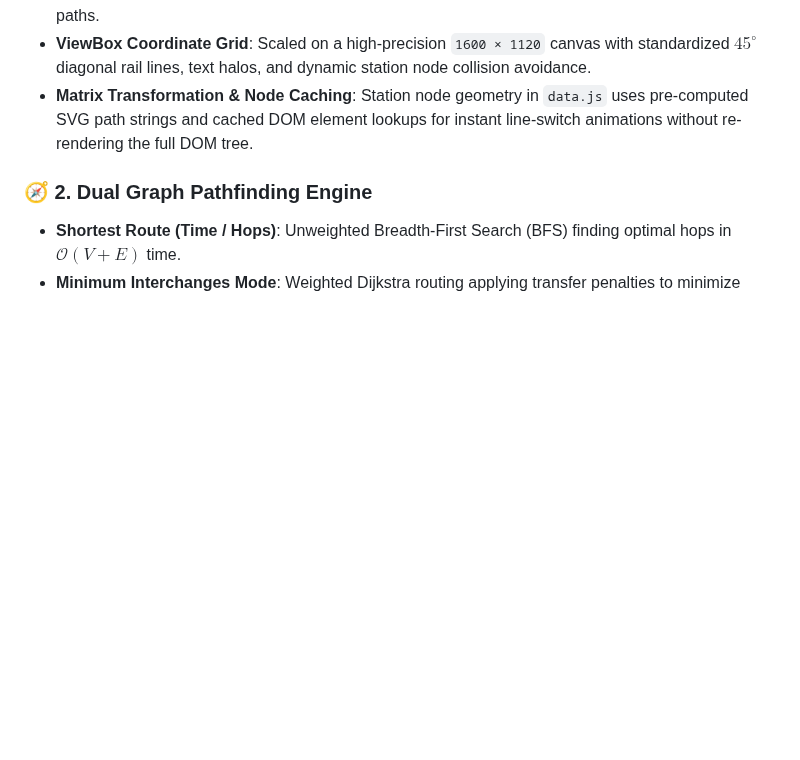
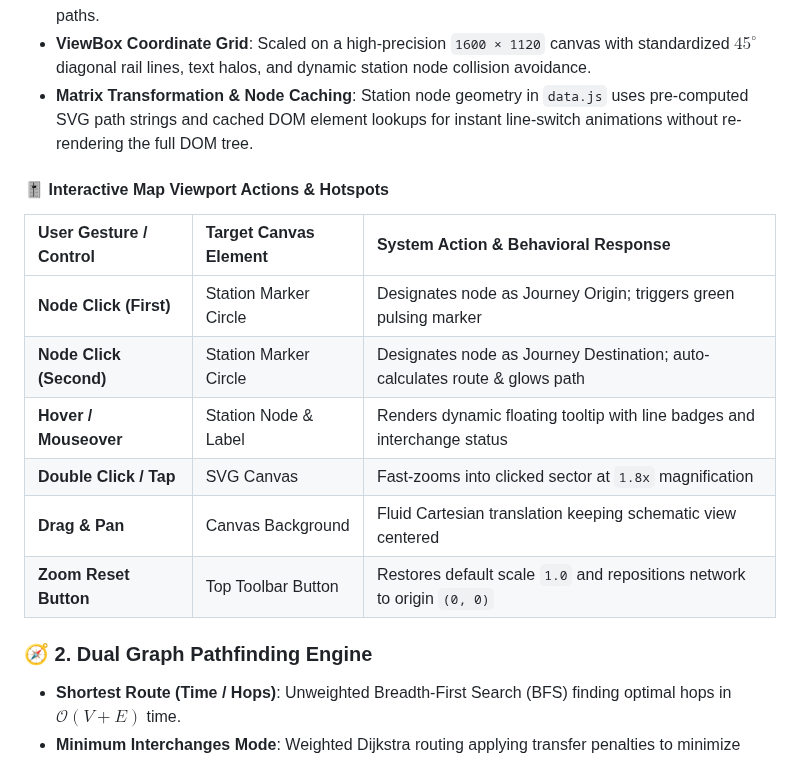
Before and after one commit to Harshkumar2306/metro-route-finder-, a Markdown page: README.md, the part around the change. GitHub-like rendering; blank space fills up the shorter version.

Commit message:
docs(1/7): add interactive live map navigation controls and legend guide

```diff
--- a/README.md
+++ b/README.md
@@ -148,6 +148,17 @@ Originally built as a foundational C++ data structures and algorithms project, i
 - **Dynamic Route Glow**: Highlights computed paths with glowing neon overlays and animated transit paths.
 - **ViewBox Coordinate Grid**: Scaled on a high-precision `1600 × 1120` canvas with standardized $45^\circ$ diagonal rail lines, text halos, and dynamic station node collision avoidance.
 - **Matrix Transformation & Node Caching**: Station node geometry in `data.js` uses pre-computed SVG path strings and cached DOM element lookups for instant line-switch animations without re-rendering the full DOM tree.
+
+#### 🎚️ Interactive Map Viewport Actions & Hotspots
+
+| User Gesture / Control | Target Canvas Element | System Action & Behavioral Response |
+| :--- | :--- | :--- |
+| **Node Click (First)** | Station Marker Circle | Designates node as Journey Origin; triggers green pulsing marker |
+| **Node Click (Second)** | Station Marker Circle | Designates node as Journey Destination; auto-calculates route & glows path |
+| **Hover / Mouseover** | Station Node & Label | Renders dynamic floating tooltip with line badges and interchange status |
+| **Double Click / Tap** | SVG Canvas | Fast-zooms into clicked sector at `1.8x` magnification |
+| **Drag & Pan** | Canvas Background | Fluid Cartesian translation keeping schematic view centered |
+| **Zoom Reset Button** | Top Toolbar Button | Restores default scale `1.0` and repositions network to origin `(0, 0)` |
 
 ### 🧭 2. Dual Graph Pathfinding Engine
 - **Shortest Route (Time / Hops)**: Unweighted Breadth-First Search (BFS) finding optimal hops in $\mathcal{O}(V + E)$ time.
```
